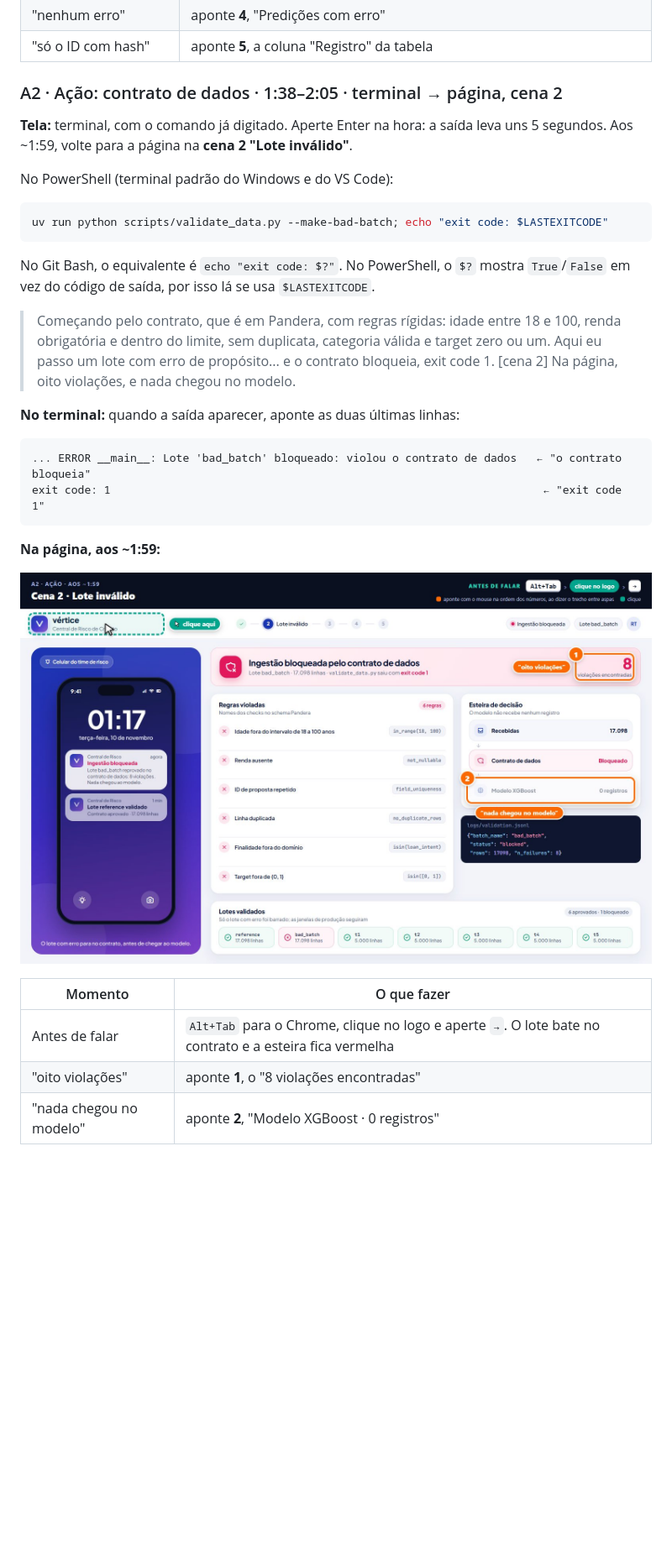
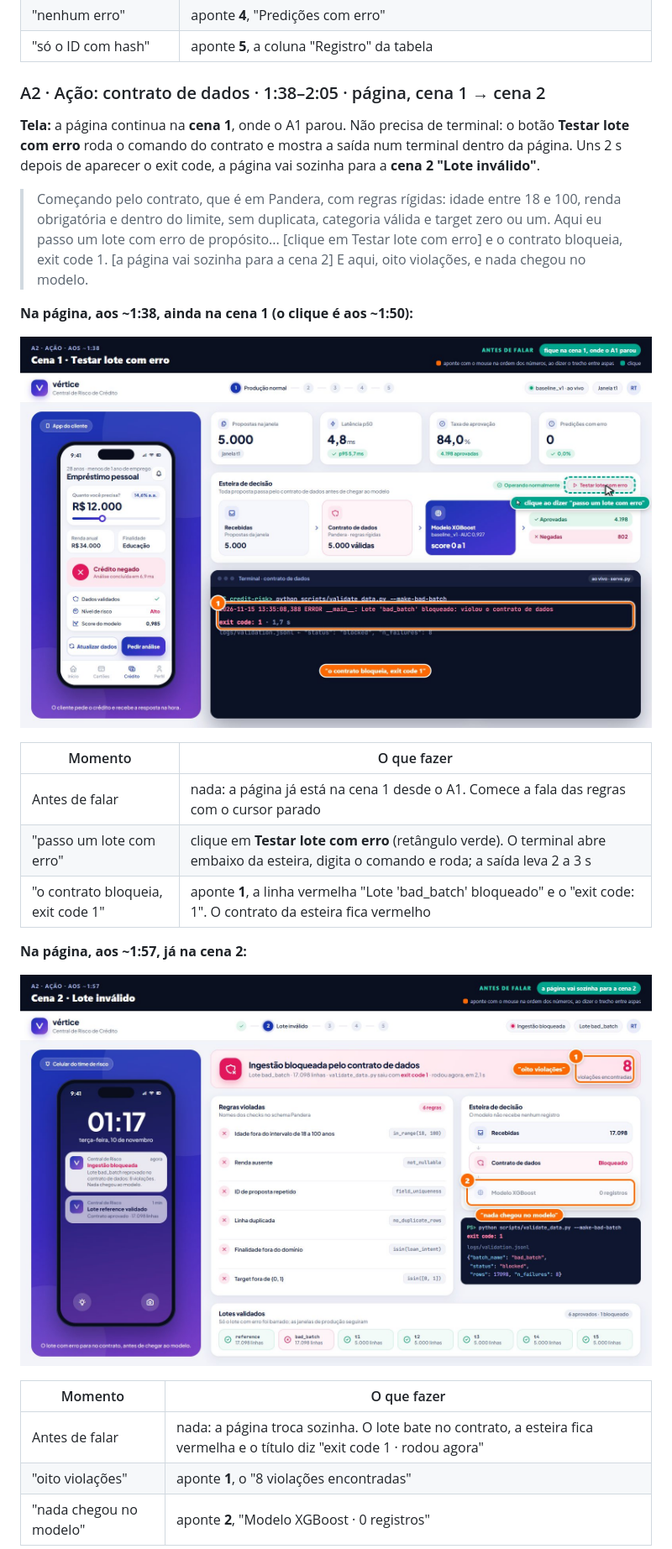
Before and after one commit to aleixogsi/9mlet-tech-challenge-4-credit-risk, a Markdown page: docs/roteiro-video-star.md, the part around one of its changes. Shown at 84% size. GitHub-like rendering; pictures changed too: docs/roteiro-video/a2-cena-1-contrato.jpg (added), docs/roteiro-video/a2-cena-2.jpg; blank space fills up the shorter version.

Commit message:
docs(governance): atualiza o a2 do roteiro para rodar o contrato na página

````diff
--- a/docs/roteiro-video-star.md
+++ b/docs/roteiro-video-star.md
@@ -156,38 +163,35 @@ ordem: o cenário, a mudança, o risco.
 | "nenhum erro" | aponte **4**, "Predições com erro" |
 | "só o ID com hash" | aponte **5**, a coluna "Registro" da tabela |
 
-### A2 · Ação: contrato de dados · 1:38–2:05 · terminal → página, cena 2
+### A2 · Ação: contrato de dados · 1:38–2:05 · página, cena 1 → cena 2
 
-**Tela:** terminal, com o comando já digitado. Aperte Enter na hora: a saída leva uns
-5 segundos. Aos ~1:59, volte para a página na **cena 2 "Lote inválido"**.
-
-No PowerShell (terminal padrão do Windows e do VS Code):
-
-```powershell
-uv run python scripts/validate_data.py --make-bad-batch; echo "exit code: $LASTEXITCODE"
-```
-
-No Git Bash, o equivalente é `echo "exit code: $?"`. No PowerShell, o `$?` mostra
-`True`/`False` em vez do código de saída, por isso lá se usa `$LASTEXITCODE`.
+**Tela:** a página continua na **cena 1**, onde o A1 parou. Não precisa de terminal: o
+botão **Testar lote com erro** roda o comando do contrato e mostra a saída num terminal
+dentro da página. Uns 2 s depois de aparecer o exit code, a página vai sozinha para a
+**cena 2 "Lote inválido"**.
 
 > Começando pelo contrato, que é em Pandera, com regras rígidas: idade entre
 > 18 e 100, renda obrigatória e dentro do limite, sem duplicata, categoria válida e target zero
-> ou um. Aqui eu passo um lote com erro de propósito... e o contrato bloqueia, exit code 1.
-> [cena 2] Na página, oito violações, e nada chegou no modelo.
+> ou um. Aqui eu passo um lote com erro de propósito... [clique em Testar lote com erro] e o
+> contrato bloqueia, exit code 1. [a página vai sozinha para a cena 2] E aqui, oito violações,
+> e nada chegou no modelo.
 
-**No terminal:** quando a saída aparecer, aponte as duas últimas linhas:
+**Na página, aos ~1:38, ainda na cena 1 (o clique é aos ~1:50):**
 
-```text
-... ERROR __main__: Lote 'bad_batch' bloqueado: violou o contrato de dados   ← "o contrato bloqueia"
-exit code: 1                                                                  ← "exit code 1"
-```
-
-**Na página, aos ~1:59:**
-
-![Cena 2: aperte a seta e aponte as oito violações e o modelo com zero registros](roteiro-video/a2-cena-2.jpg)
+![Cena 1: clique em Testar lote com erro e aponte o bloqueio e o exit code](roteiro-video/a2-cena-1-contrato.jpg)
 
 | Momento | O que fazer |
 |---|---|
-| Antes de falar | `Alt+Tab` para o Chrome, clique no logo e aperte `→`. O lote bate no contrato e a esteira fica vermelha |
+| Antes de falar | nada: a página já está na cena 1 desde o A1. Comece a fala das regras com o cursor parado |
+| "passo um lote com erro" | clique em **Testar lote com erro** (retângulo verde). O terminal abre embaixo da esteira, digita o comando e roda; a saída leva 2 a 3 s |
+| "o contrato bloqueia, exit code 1" | aponte **1**, a linha vermelha "Lote 'bad_batch' bloqueado" e o "exit code: 1". O contrato da esteira fica vermelho |
+
+**Na página, aos ~1:57, já na cena 2:**
+
+![Cena 2: a página troca sozinha; aponte as oito violações e o modelo com zero registros](roteiro-video/a2-cena-2.jpg)
+
+| Momento | O que fazer |
+|---|---|
+| Antes de falar | nada: a página troca sozinha. O lote bate no contrato, a esteira fica vermelha e o título diz "exit code 1 · rodou agora" |
 | "oito violações" | aponte **1**, o "8 violações encontradas" |
 | "nada chegou no modelo" | aponte **2**, "Modelo XGBoost · 0 registros" |
````
Also changed, not shown: other parts of docs/roteiro-video-star.md (+32 -18 lines), docs/plano-etapa-4.md (+8 -6 lines).
